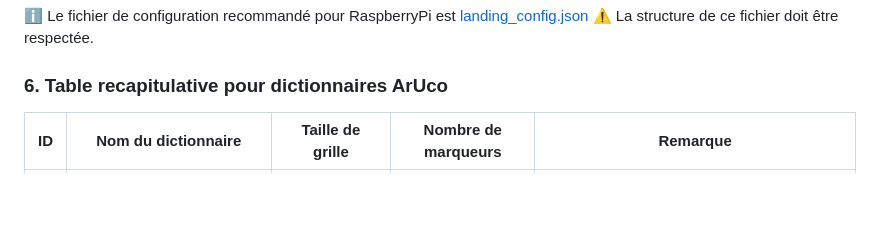
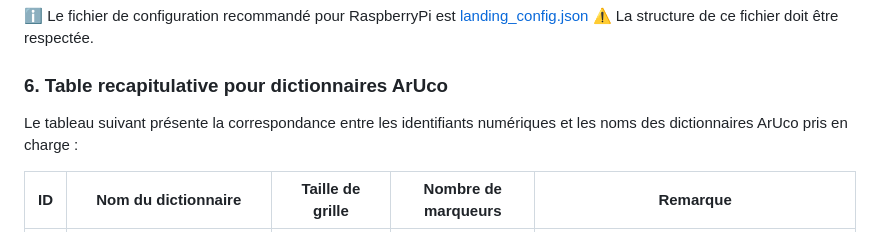
Before and after one commit to cia-ulaval/avion-cargo, a Markdown page: README.md, the part around one of its changes. GitHub-like rendering; blank space fills up the shorter version.

Commit message:
ref: mise à jour du README.md

```diff
--- a/README.md
+++ b/README.md
@@ -185,6 +186,9 @@ Le fichier de configuration est nécessaire pour faire l'atterrissage de précis
 :warning: La structure de ce fichier doit être respectée.
 
 ### 6. Table recapitulative pour dictionnaires ArUco
+
+Le tableau suivant présente la correspondance entre les identifiants numériques et les noms des dictionnaires ArUco pris en charge :
+
 | ID | Nom du dictionnaire | Taille de grille    | Nombre de marqueurs | Remarque                                                                         |
 |----|---------------------|---------------------|---------------------|----------------------------------------------------------------------------------|
 | 0  | DICT_4X4_50         | 4 × 4               | 50                  | Dictionnaire compact, utile si peu d’identifiants sont nécessaires               |
```
Also changed, not shown: other parts of README.md (+1 -0 lines).
